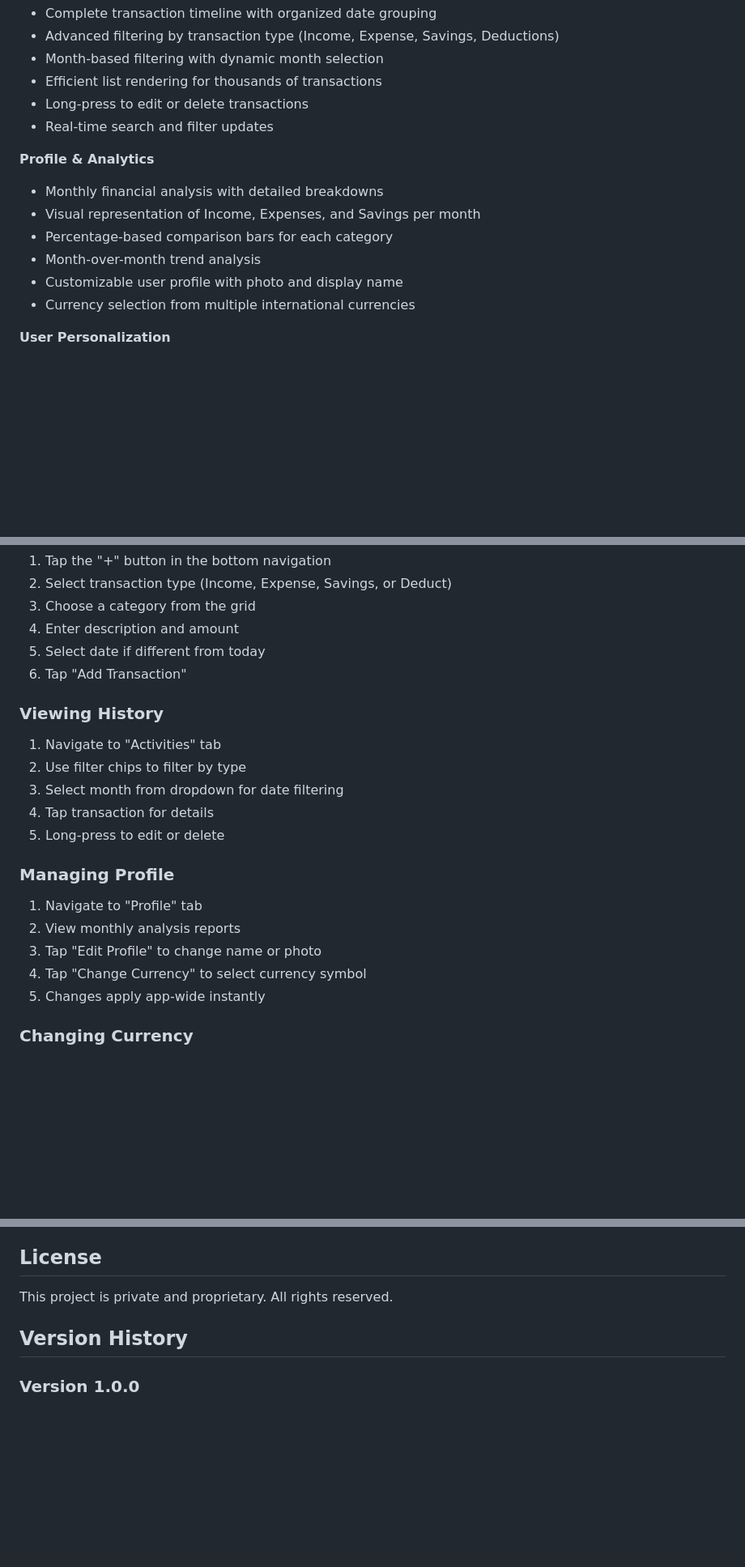
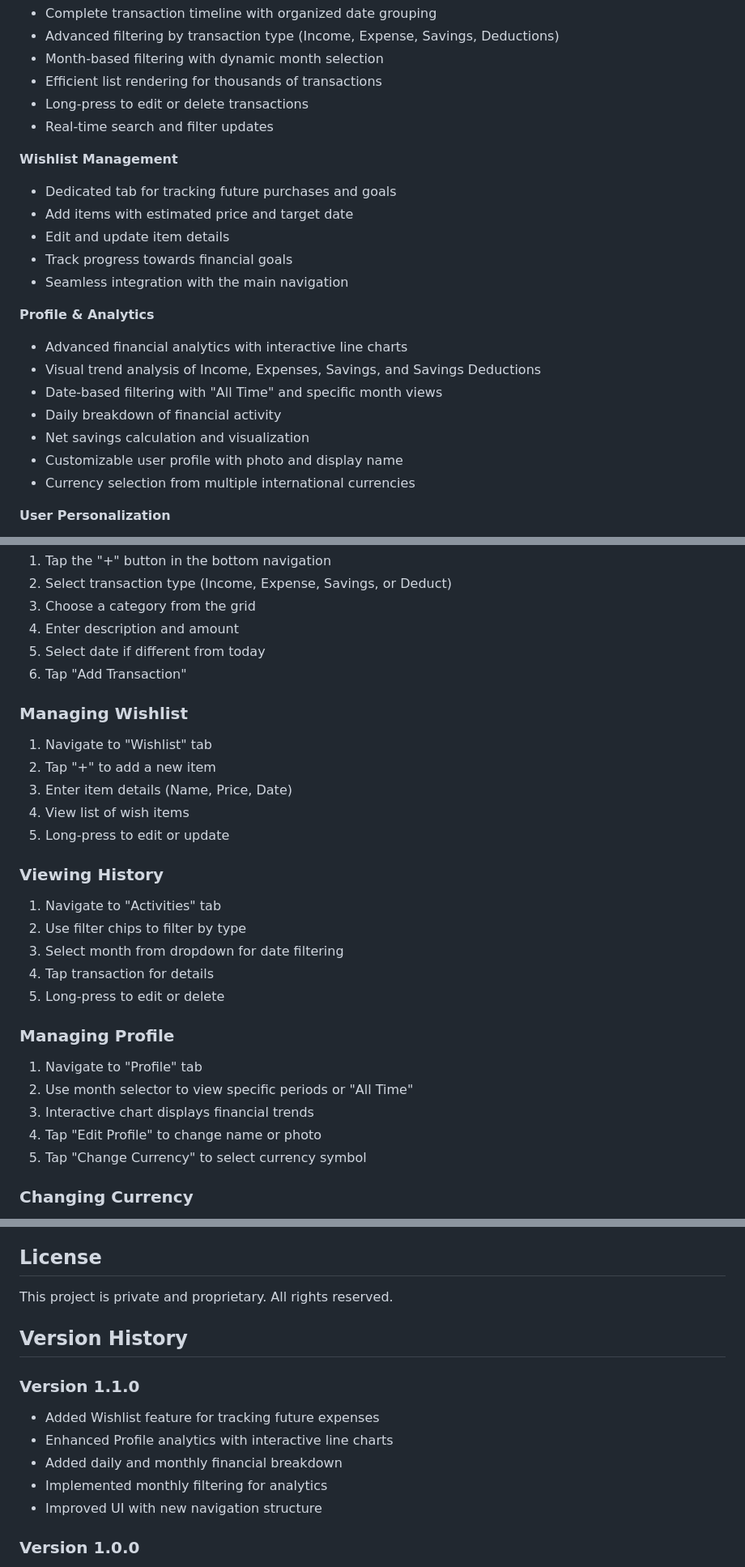
Before and after one commit to chamudithaperera/money-manager-app-flutter, a Markdown page: README.md, 3 parts joined by grey strips. Shown at 81% size. GitHub-like rendering; blank space fills up the shorter version.

Commit message:
docs: Add documentation for the new Wishlist feature, enhanced Profile analytics with interactive charts, and updated project structure and dependencies.

```diff
--- a/README.md
+++ b/README.md
@@ -33,11 +33,19 @@ Money Manager is a cross-platform mobile application designed to help users mana
 - Long-press to edit or delete transactions
 - Real-time search and filter updates
 
+**Wishlist Management**
+- Dedicated tab for tracking future purchases and goals
+- Add items with estimated price and target date
+- Edit and update item details
+- Track progress towards financial goals
+- Seamless integration with the main navigation
+
 **Profile & Analytics**
-- Monthly financial analysis with detailed breakdowns
-- Visual representation of Income, Expenses, and Savings per month
-- Percentage-based comparison bars for each category
-- Month-over-month trend analysis
+- Advanced financial analytics with interactive line charts
+- Visual trend analysis of Income, Expenses, Savings, and Savings Deductions
+- Date-based filtering with "All Time" and specific month views
+- Daily breakdown of financial activity
+- Net savings calculation and visualization
 - Customizable user profile with photo and display name
 - Currency selection from multiple international currencies
 
@@ -307,6 +325,13 @@ CREATE INDEX idx_transactions_type ON transactions(type);
 5. Select date if different from today
 6. Tap "Add Transaction"
 
+### Managing Wishlist
+1. Navigate to "Wishlist" tab
+2. Tap "+" to add a new item
+3. Enter item details (Name, Price, Date)
+4. View list of wish items
+5. Long-press to edit or update
+
 ### Viewing History
 1. Navigate to "Activities" tab
 2. Use filter chips to filter by type
@@ -316,10 +341,10 @@ CREATE INDEX idx_transactions_type ON transactions(type);
 
 ### Managing Profile
 1. Navigate to "Profile" tab
-2. View monthly analysis reports
-3. Tap "Edit Profile" to change name or photo
-4. Tap "Change Currency" to select currency symbol
-5. Changes apply app-wide instantly
+2. Use month selector to view specific periods or "All Time"
+3. Interactive chart displays financial trends
+4. Tap "Edit Profile" to change name or photo
+5. Tap "Change Currency" to select currency symbol
 
 ### Changing Currency
 1. Profile tab > Settings > Change Currency
@@ -408,6 +433,13 @@ This project is private and proprietary. All rights reserved.
 
 ## Version History
 
+### Version 1.1.0
+- Added Wishlist feature for tracking future expenses
+- Enhanced Profile analytics with interactive line charts
+- Added daily and monthly financial breakdown
+- Implemented monthly filtering for analytics
+- Improved UI with new navigation structure
+
 ### Version 1.0.0
 - Initial release
 - Core transaction management
```
Also changed, not shown: other parts of README.md (+12 -2 lines).
